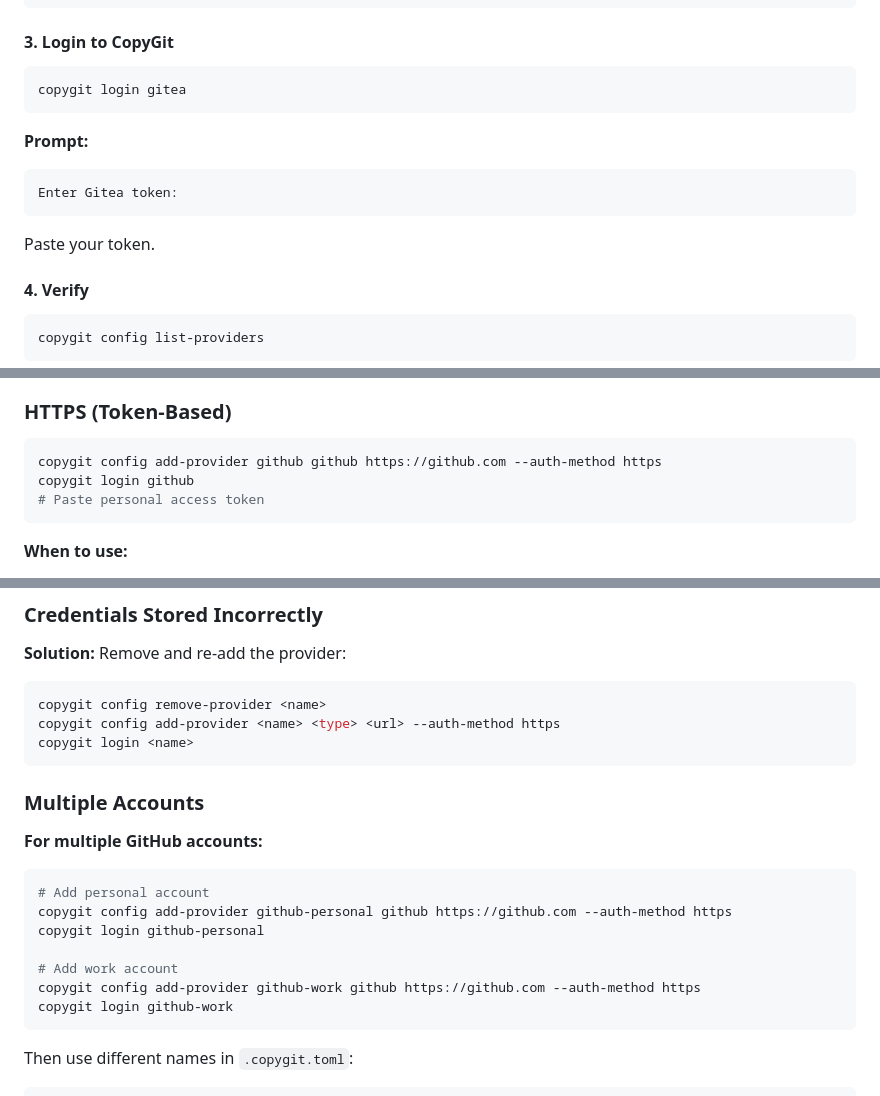
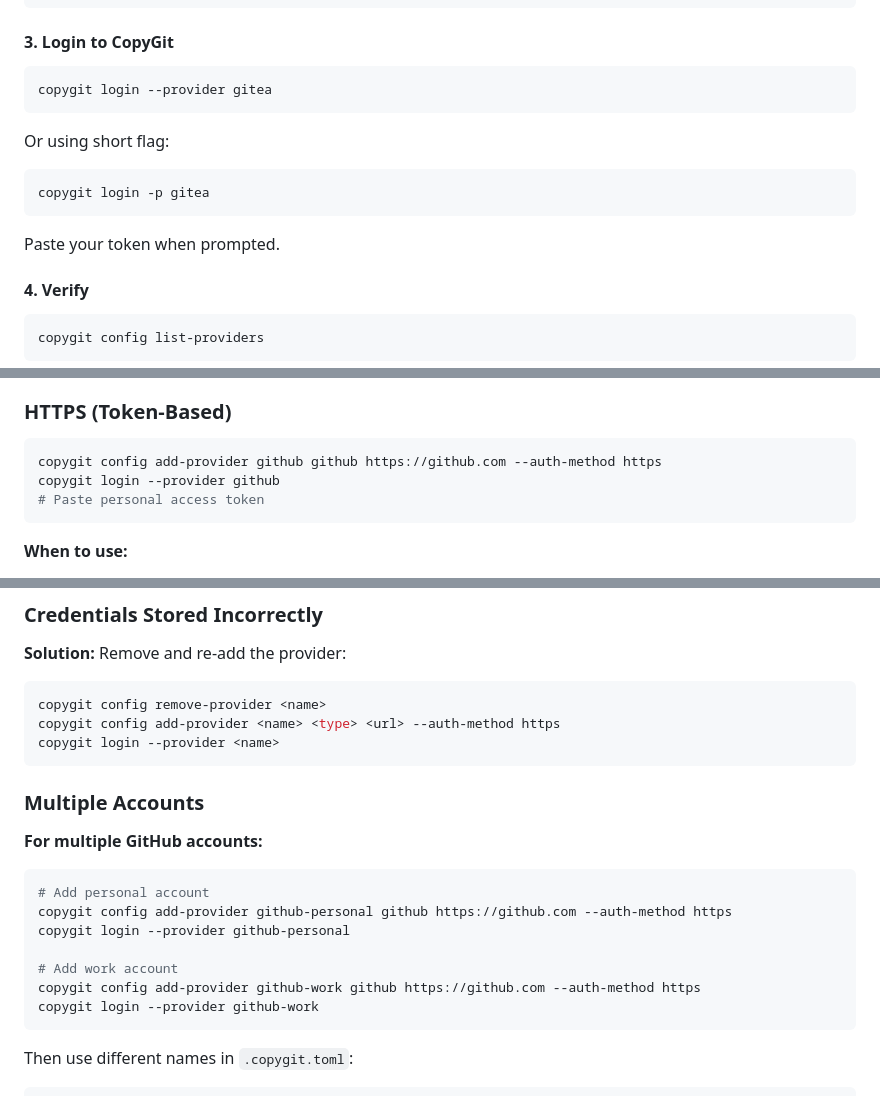
Before and after one commit to ihsanmokhlisse/copygit, a Markdown page: docs/ADDING_PROVIDERS.md, 3 parts joined by grey strips. Rendered like a GitHub page.

````diff
--- a/docs/ADDING_PROVIDERS.md
+++ b/docs/ADDING_PROVIDERS.md
@@ -155,15 +165,15 @@ xxxxxxxxxxxxxxxxxxxxxxxxxxxxxxxxxxxxxxxx
 #### 3. Login to CopyGit
 
 ```bash
-copygit login gitea
+copygit login --provider gitea
 ```
 
-**Prompt:**
-```
-Enter Gitea token:
+Or using short flag:
+```bash
+copygit login -p gitea
 ```
 
-Paste your token.
+Paste your token when prompted.
 
 #### 4. Verify
 
@@ -269,7 +286,7 @@ copygit config add-provider github github https://github.com --auth-method https
 
 ```bash
 copygit config add-provider github github https://github.com --auth-method https
-copygit login github
+copygit login --provider github
 # Paste personal access token
 ```
 
@@ -366,7 +383,7 @@ copygit config add-provider <name> <type> <url> --auth-method https
 ```bash
 copygit config remove-provider <name>
 copygit config add-provider <name> <type> <url> --auth-method https
-copygit login <name>
+copygit login --provider <name>
 ```
 
 ### Multiple Accounts
@@ -376,11 +393,11 @@ copygit login <name>
 ```bash
 # Add personal account
 copygit config add-provider github-personal github https://github.com --auth-method https
-copygit login github-personal
+copygit login --provider github-personal
 
 # Add work account
 copygit config add-provider github-work github https://github.com --auth-method https
-copygit login github-work
+copygit login --provider github-work
 ```
 
 Then use different names in `.copygit.toml`:
````
Also changed, not shown: other parts of docs/ADDING_PROVIDERS.md (+29 -12 lines).
